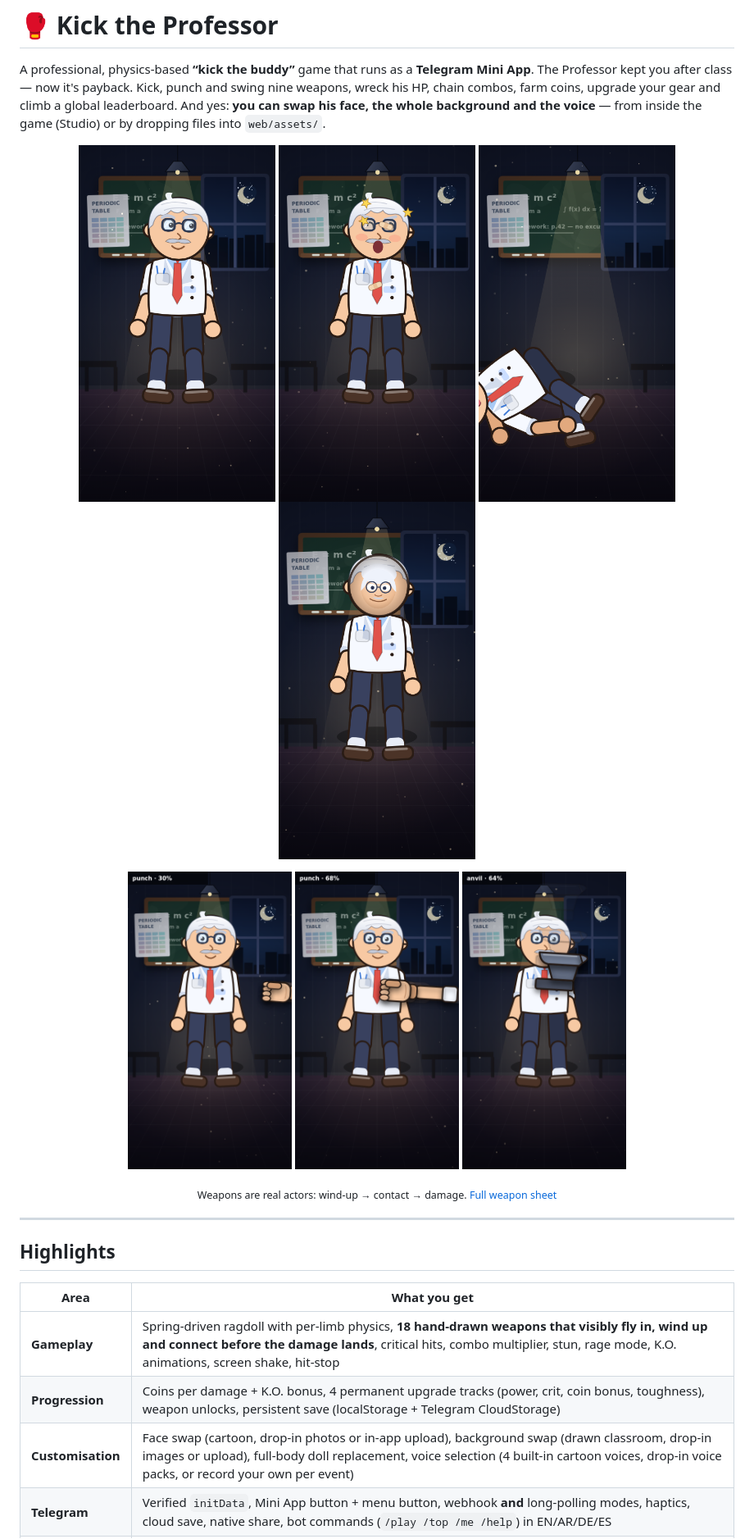
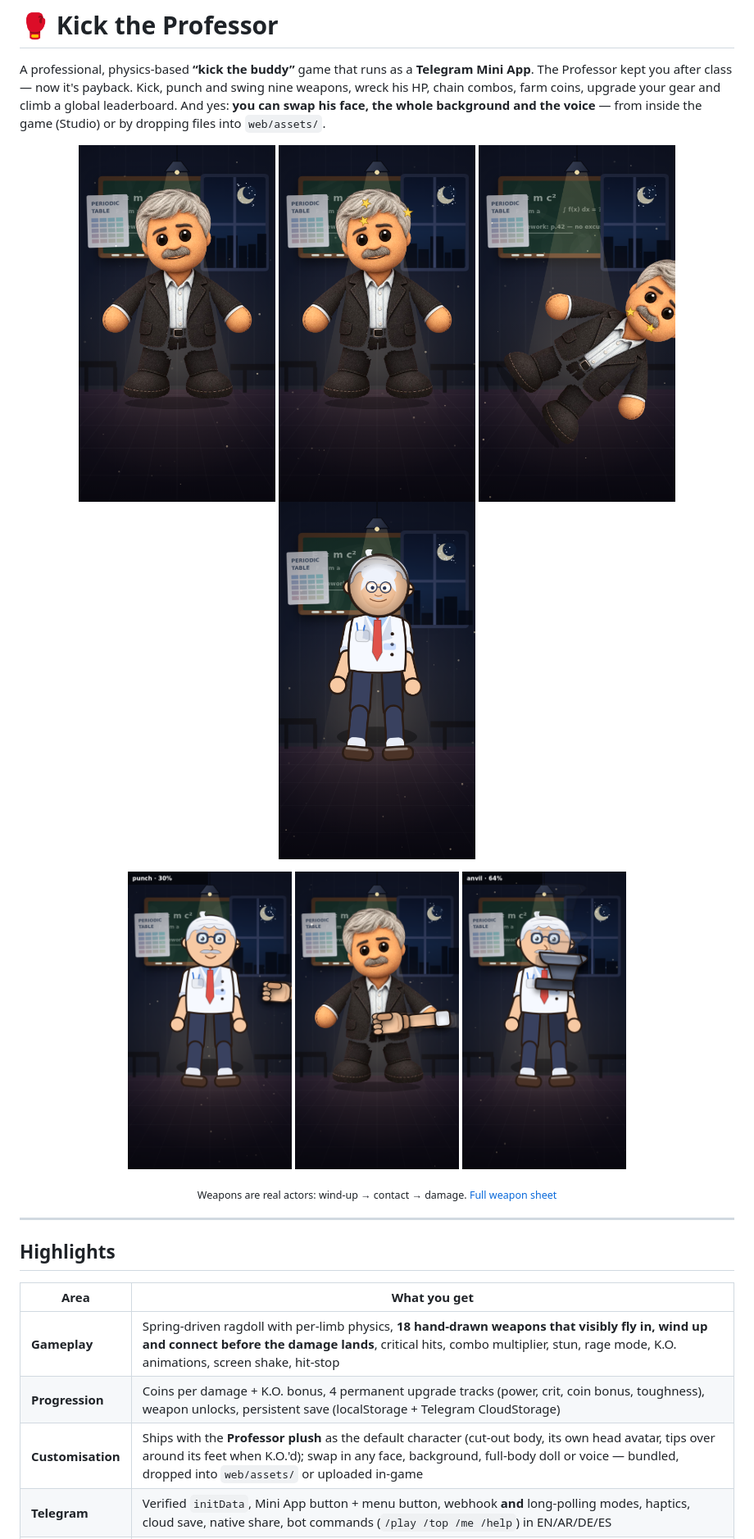
Before and after one commit to 3punch/KickTheBuddyTelegramGame, a Markdown page: README.md, the part around one of its changes. Shown at 82% size. Drawn GitHub-style; pictures changed too: docs/preview-hurt.png, docs/preview-idle.png, docs/preview-ko.png.

```diff
--- a/README.md
+++ b/README.md
@@ -28,7 +28,7 @@ voice** — from inside the game (Studio) or by dropping files into `web/assets/
 | --- | --- |
 | **Gameplay** | Spring-driven ragdoll with per-limb physics, **18 hand-drawn weapons that visibly fly in, wind up and connect before the damage lands**, critical hits, combo multiplier, stun, rage mode, K.O. animations, screen shake, hit-stop |
 | **Progression** | Coins per damage + K.O. bonus, 4 permanent upgrade tracks (power, crit, coin bonus, toughness), weapon unlocks, persistent save (localStorage + Telegram CloudStorage) |
-| **Customisation** | Face swap (cartoon, drop-in photos or in-app upload), background swap (drawn classroom, drop-in images or upload), full-body doll replacement, voice selection (4 built-in cartoon voices, drop-in voice packs, or record your own per event) |
+| **Customisation** | Ships with the **Professor plush** as the default character (cut-out body, its own head avatar, tips over around its feet when K.O.'d); swap in any face, background, full-body doll or voice — bundled, dropped into `web/assets/` or uploaded in-game |
 | **Telegram** | Verified `initData`, Mini App button + menu button, webhook **and** long-polling modes, haptics, cloud save, native share, bot commands (`/play /top /me /help`) in EN/AR/DE/ES |
 | **Backend** | Zero-dependency Node HTTP server, SQLite leaderboard (global + weekly), anti-spam score endpoint, per-player rank, manifest auto-scan for assets, gzip + ETag static serving |
 | **Quality** | Fully responsive + RTL, reduced-motion option, no external game assets (all art & SFX generated in code), headless smoke test |
```
Also changed, not shown: other parts of README.md (+2 -2 lines), docs/ASSETS.md (+19 -9 lines), web/assets/dolls/professor-plush.png (added), web/assets/faces/professor-head.png (added), 9 other files.
